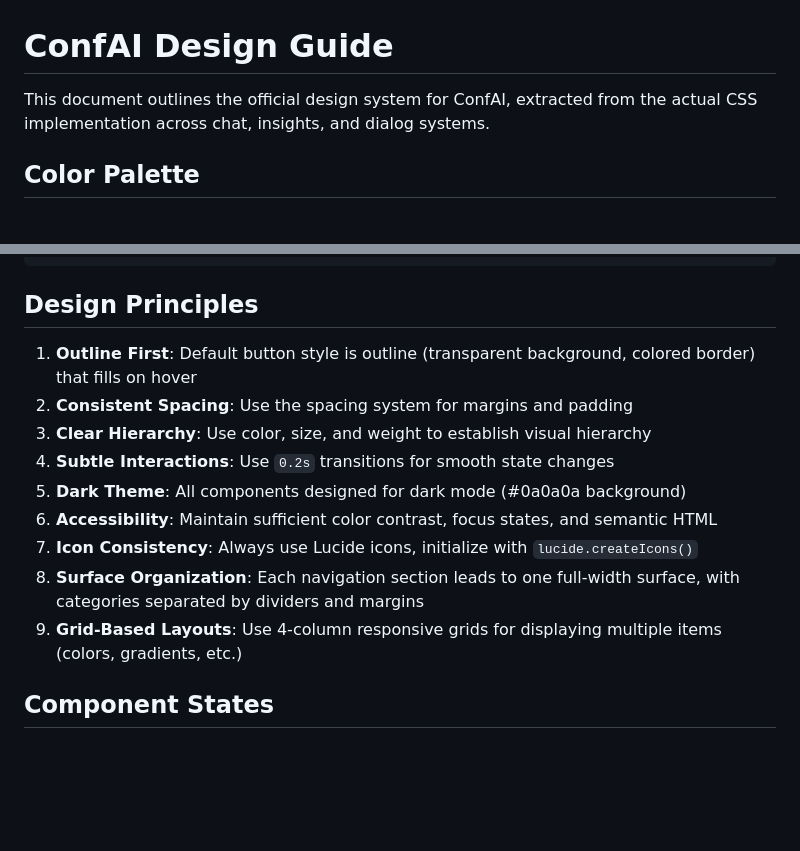
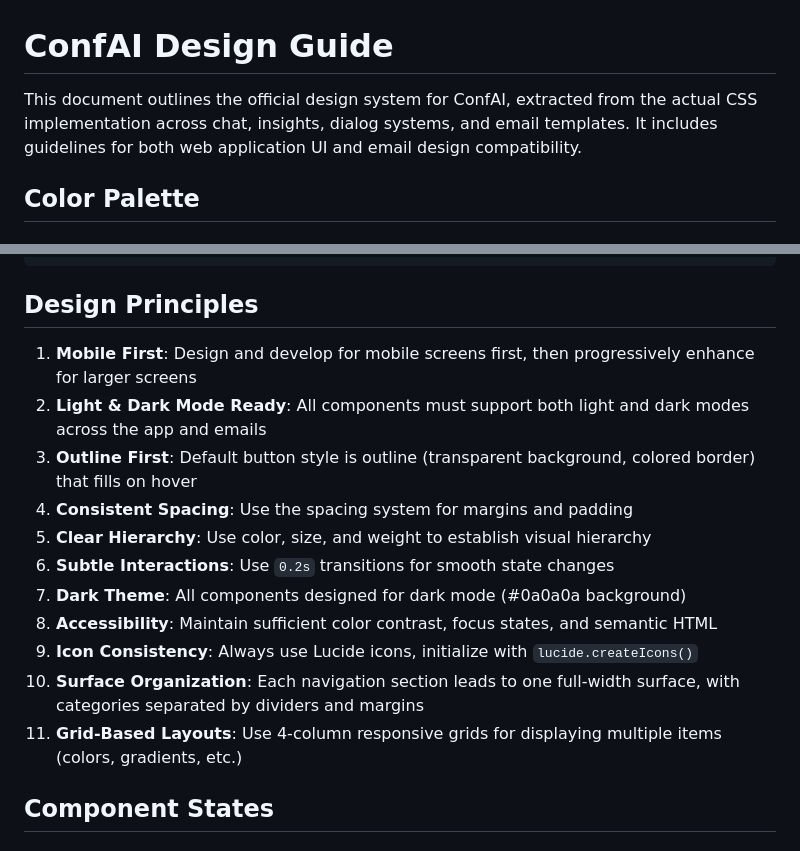
Before and after one commit to beliczki/ConfAI, a Markdown page: .claude/design_guide.md, 2 parts joined by grey strips. GitHub-like rendering; blank space fills up the shorter version.

```diff
--- a/.claude/design_guide.md
+++ b/.claude/design_guide.md
@@ -1,6 +1,6 @@
 # ConfAI Design Guide
 
-This document outlines the official design system for ConfAI, extracted from the actual CSS implementation across chat, insights, and dialog systems.
+This document outlines the official design system for ConfAI, extracted from the actual CSS implementation across chat, insights, dialog systems, and email templates. It includes guidelines for both web application UI and email design compatibility.
 
 ## Color Palette
 
@@ -397,15 +397,17 @@ Use horizontal dividers to separate categories within a single surface:
 
 ## Design Principles
 
-1. **Outline First**: Default button style is outline (transparent background, colored border) that fills on hover
-2. **Consistent Spacing**: Use the spacing system for margins and padding
-3. **Clear Hierarchy**: Use color, size, and weight to establish visual hierarchy
-4. **Subtle Interactions**: Use `0.2s` transitions for smooth state changes
-5. **Dark Theme**: All components designed for dark mode (#0a0a0a background)
-6. **Accessibility**: Maintain sufficient color contrast, focus states, and semantic HTML
-7. **Icon Consistency**: Always use Lucide icons, initialize with `lucide.createIcons()`
-8. **Surface Organization**: Each navigation section leads to one full-width surface, with categories separated by dividers and margins
-9. **Grid-Based Layouts**: Use 4-column responsive grids for displaying multiple items (colors, gradients, etc.)
+1. **Mobile First**: Design and develop for mobile screens first, then progressively enhance for larger screens
+2. **Light & Dark Mode Ready**: All components must support both light and dark modes across the app and emails
+3. **Outline First**: Default button style is outline (transparent background, colored border) that fills on hover
+4. **Consistent Spacing**: Use the spacing system for margins and padding
+5. **Clear Hierarchy**: Use color, size, and weight to establish visual hierarchy
+6. **Subtle Interactions**: Use `0.2s` transitions for smooth state changes
+7. **Dark Theme**: All components designed for dark mode (#0a0a0a background)
+8. **Accessibility**: Maintain sufficient color contrast, focus states, and semantic HTML
+9. **Icon Consistency**: Always use Lucide icons, initialize with `lucide.createIcons()`
+10. **Surface Organization**: Each navigation section leads to one full-width surface, with categories separated by dividers and margins
+11. **Grid-Based Layouts**: Use 4-column responsive grids for displaying multiple items (colors, gradients, etc.)
 
 ## Component States
 
```
Also changed, not shown: other parts of .claude/design_guide.md (+50 -0 lines).
